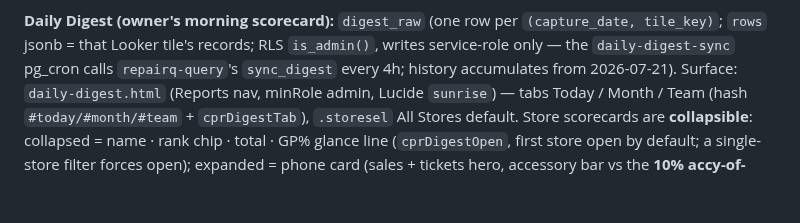
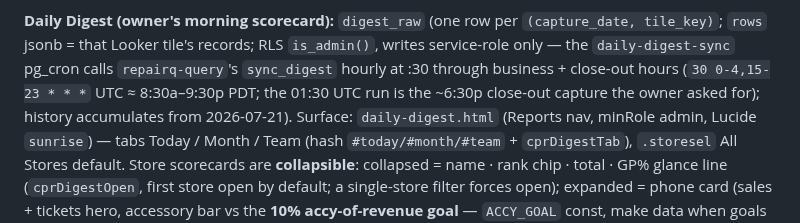
Before and after one commit to myrepairtools/myrepairtools.github.io, a Markdown page: CLAUDE.md, the part around the change. Drawn GitHub-style; blank space fills up the shorter version.

Commit message:
Daily Digest: sync hourly through business + close-out hours
The every-4h UTC schedule left a 5:00pm→9:00pm Pacific gap, so evening
checks showed pre-close numbers. Now 30 0-4,15-23 UTC (hourly ~8:30am to
~9:30pm Pacific, including a ~6:30pm close-out capture).

Co-Authored-By: Claude Fable 5 <noreply@anthropic.com>
Claude-Session: https://claude.ai/code/session_013GWr7ocgSehJRnPL2xLZYp

```diff
--- a/CLAUDE.md
+++ b/CLAUDE.md
@@ -271,7 +271,9 @@ reuse this claim pattern — never refresh unguarded.
 **Daily Digest (owner's morning scorecard):** `digest_raw` (one row per
 `(capture_date, tile_key)`; `rows` jsonb = that Looker tile's records; RLS
 `is_admin()`, writes service-role only — the `daily-digest-sync` pg_cron calls
-`repairq-query`'s `sync_digest` every 4h; history accumulates from 2026-07-21).
+`repairq-query`'s `sync_digest` hourly at :30 through business + close-out hours
+(`30 0-4,15-23 * * *` UTC ≈ 8:30a–9:30p PDT; the 01:30 UTC run is the ~6:30p
+close-out capture the owner asked for); history accumulates from 2026-07-21).
 Surface: `daily-digest.html` (Reports nav, minRole admin, Lucide `sunrise`) —
 tabs Today / Month / Team (hash `#today/#month/#team` + `cprDigestTab`),
 `.storesel` All Stores default. Store scorecards are **collapsible**: collapsed
```
